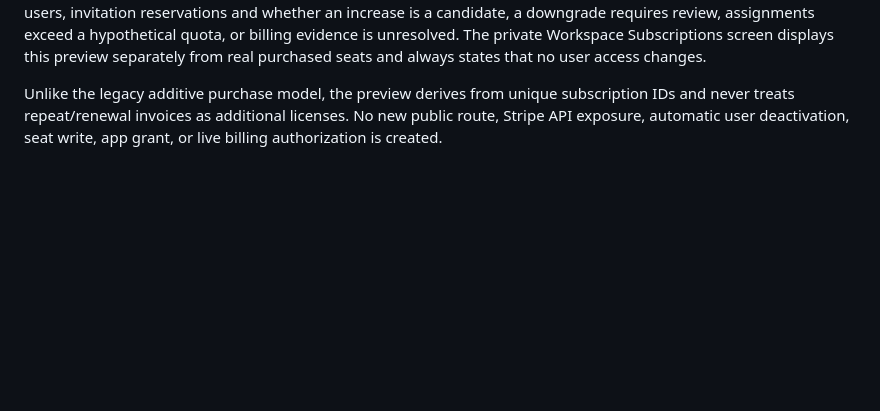
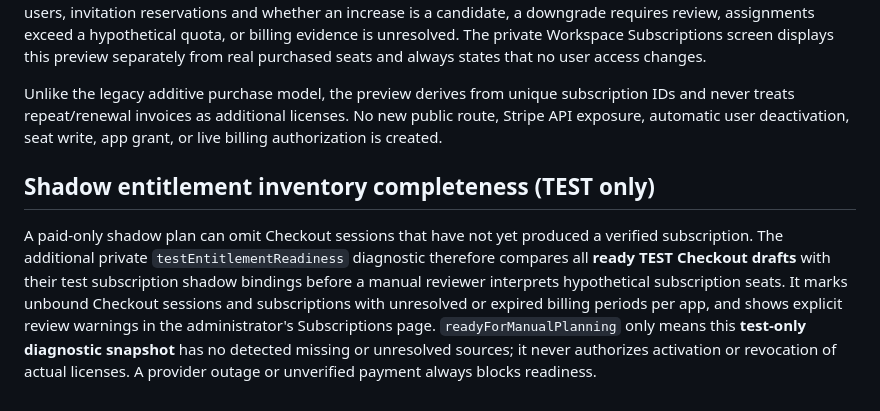
Before and after one commit to dennisbsj/DuckBio-site, a Markdown page: workspace-server/ORGANISATIONS.md, the part around the change. Rendered like a GitHub page; blank space fills up the shorter version.

Commit message:
Document unbound Checkout safety checks for test entitlement planning

```diff
--- a/workspace-server/ORGANISATIONS.md
+++ b/workspace-server/ORGANISATIONS.md
@@ -118,3 +118,7 @@ The shadow ledger does **not** update `seats`, `assignments`, `receipts`, author
 The authenticated, CSRF-protected organization Subscriptions response includes `testEntitlementPlan` **only when the private Stripe TEST reconciliation feature is enabled**. It summarizes the read-only subscription shadow ledger for the administrator's selected organization: per-app simulated seat quantity, current real purchased seats, assigned users, invitation reservations and whether an increase is a candidate, a downgrade requires review, assignments exceed a hypothetical quota, or billing evidence is unresolved. The private Workspace Subscriptions screen displays this preview separately from real purchased seats and always states that no user access changes.
 
 Unlike the legacy additive purchase model, the preview derives from unique subscription IDs and never treats repeat/renewal invoices as additional licenses. No new public route, Stripe API exposure, automatic user deactivation, seat write, app grant, or live billing authorization is created.
+
+## Shadow entitlement inventory completeness (TEST only)
+
+A paid-only shadow plan can omit Checkout sessions that have not yet produced a verified subscription. The additional private `testEntitlementReadiness` diagnostic therefore compares all **ready TEST Checkout drafts** with their test subscription shadow bindings before a manual reviewer interprets hypothetical subscription seats. It marks unbound Checkout sessions and subscriptions with unresolved or expired billing periods per app, and shows explicit review warnings in the administrator's Subscriptions page. `readyForManualPlanning` only means this **test-only diagnostic snapshot** has no detected missing or unresolved sources; it never authorizes activation or revocation of actual licenses. A provider outage or unverified payment always blocks readiness.
```
